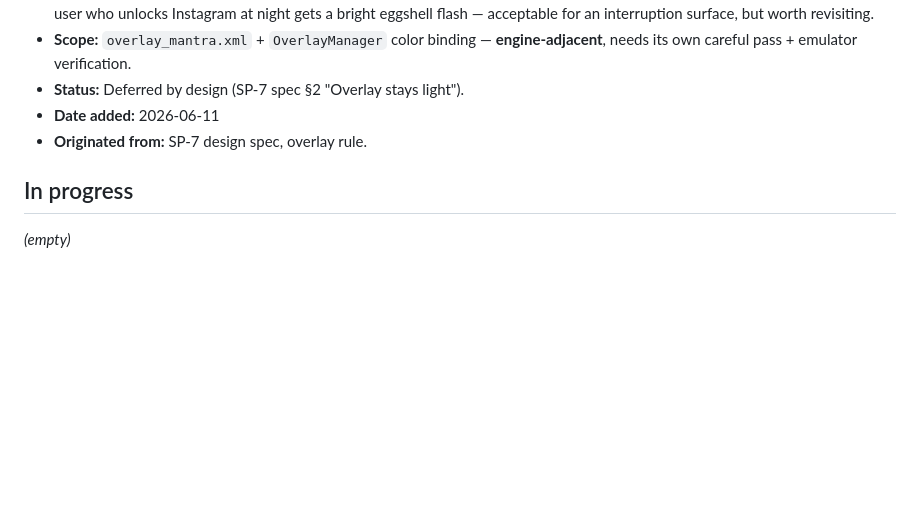
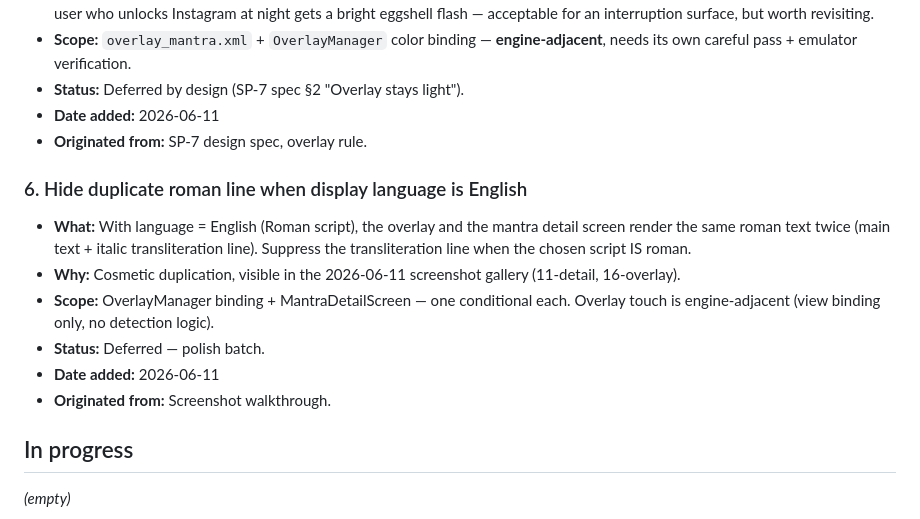
Before and after one commit to pranavadityaneti/Niyam-App, a Markdown page: forlater.md, the part around the change. GitHub-like rendering; blank space fills up the shorter version.

```diff
--- a/forlater.md
+++ b/forlater.md
@@ -43,6 +43,14 @@
 - **Date added:** 2026-06-11
 - **Originated from:** SP-7 design spec, overlay rule.
 
+### 6. Hide duplicate roman line when display language is English
+- **What:** With language = English (Roman script), the overlay and the mantra detail screen render the same roman text twice (main text + italic transliteration line). Suppress the transliteration line when the chosen script IS roman.
+- **Why:** Cosmetic duplication, visible in the 2026-06-11 screenshot gallery (11-detail, 16-overlay).
+- **Scope:** OverlayManager binding + MantraDetailScreen — one conditional each. Overlay touch is engine-adjacent (view binding only, no detection logic).
+- **Status:** Deferred — polish batch.
+- **Date added:** 2026-06-11
+- **Originated from:** Screenshot walkthrough.
+
 ## In progress
 
 _(empty)_
```
Also changed, not shown: SESSION_LOG.md (+10 -0 lines).
